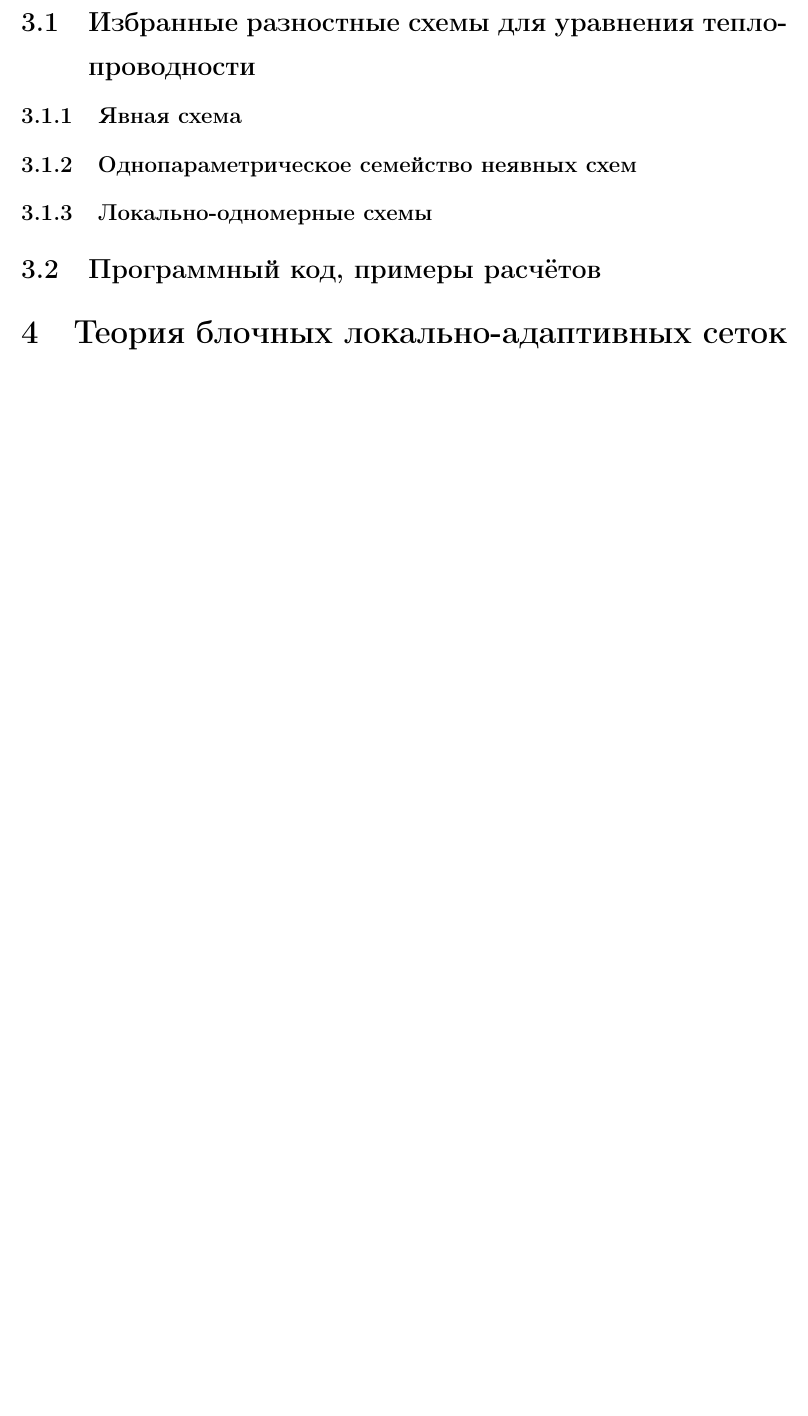
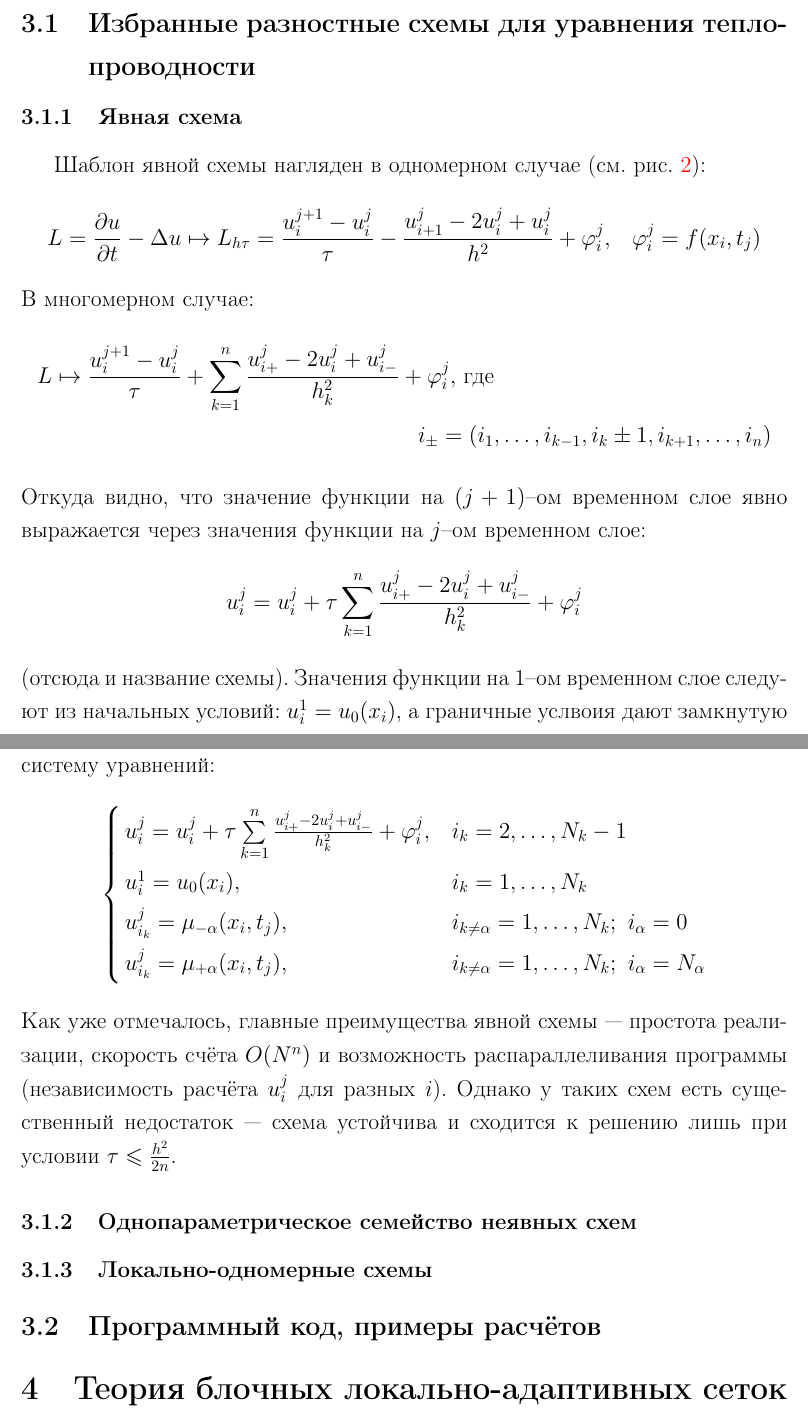
Before and after one commit to denshd/Science_work, a LaTeX document (report/main.tex, which reads report/Разностные_схемы_на_статических_сетках/Избранные_разностные_схемы_для_уравнения_теплопроводности/Явная_схема/Явная_схема.tex): part of page 11 of 13 before the commit and two parts of pages 12 and 13 of 15 after it, the two joined at a grey line, cut so that both start at the same text, the shorter picture padded with empty space. The pictures show the PDF file report/main.pdf that the author committed with the source.

Commit message:
Начал описывать статические сетки

```diff
--- /dev/null
+++ b/report/Разностные_схемы_на_статических_сетках/Избранные_разностные_схемы_для_уравнения_теплопроводности/Явная_схема/Явная_схема.tex
@@ -0,0 +1,45 @@
+\begin{figure}
+    \centering
+        \begin{tikzpicture}
+            \filldraw[black] (0, 0) circle(2pt) node[anchor=south west] {$(x_i, t_j)$};
+            \draw (-2.5, 0) node[anchor=north] {$(x_{i - 1}, t_j)$} -- (2.5, 0) node[anchor=north] {$(x_{i + 1}, t_j)$};
+            \filldraw[black] (-2.5, 0) circle(2pt);
+            \filldraw[black] (2.5, 0) circle(2pt);
+            \filldraw[black] (0, 2.5) circle(2pt);
+            \draw (0, 0) -- (0, 2.5) node[anchor=south]{$(x_i, t_{j + 1})$};
+        \end{tikzpicture}
+    \caption{Пятиточечный шаблон явной схемы}
+    \label{fig:ExplicitTemplate}
+\end{figure}
+Шаблон явной схемы нагляден в одномерном случае (\seefigref{fig:ExplicitTemplate}):
+\begin{equation*}
+    L = \frac{\partial u}{\partial t} - \Delta u \mapsto
+    L_{h\tau} = \frac{u_i^{j + 1} - u_i^j}{\tau} -
+    \frac{u_{i + 1}^j - 2u_i^j + u_i^j}{h^2} + \phi_i^j,\quad \phi_i^j = f(x_i, t_j)
+\end{equation*}
+В многомерном случае:
+\begin{multline*}
+    L \mapsto
+    \frac{u_i^{j + 1} - u_i^j}{\tau} + \sum\limits_{k = 1}^{n}
+    \frac{u_{i+}^j - 2u_i^j + u_{i-}^j}{h_k^2} + \phi_i^j,\text{ где }\\
+    i_{\pm} = (i_1, \ldots, i_{k - 1}, i_k \pm 1, i_{k + 1}, \ldots, i_n)
+\end{multline*}
+Откуда видно, что значение функции на $(j + 1)$--ом временном слое явно выражается через значения функции на $j$--ом временном слое:
+\begin{equation*}
+    u_i^{j} = u_i^j + \tau \sum\limits_{k = 1}^{n}
+    \frac{u_{i+}^j - 2u_i^j + u_{i-}^j}{h_k^2} + \phi_i^j
+\end{equation*}
+(отсюда и название схемы). Значения функции на 1--ом временном слое следуют из начальных условий: $u_i^1 = u_0(x_i)$, а граничные услвоия дают замкнутую систему уравнений:
+\begin{equation*}
+    \begin{cases}
+        u_i^{j} = u_i^j + \tau \sum\limits_{k = 1}^{n} \frac{u_{i+}^j - 2u_i^j + u_{i-}^j}{h_k^2} + \phi_i^j, & i_k = 2, \ldots, N_k - 1\\
+        u_i^1 = u_0(x_i), & i_k = 1, \ldots, N_k\\
+        u_{i_k}^{j} = \mu_{-\alpha}(x_i, t_j), & i_{k \ne \alpha} = 1, \ldots, N_k;\,\, i_{\alpha} = 0\\
+        u_{i_k}^{j} = \mu_{+\alpha}(x_i, t_j), & i_{k \ne \alpha} = 1, \ldots, N_k;\,\, i_{\alpha} = N_{\alpha}
+    \end{cases}
+\end{equation*}
+Как уже отмечалось, главные преимущества явной схемы~--- простота реализации, скорость счёта $O(N^n)$ и возможность распараллеливания программы (независимость расчёта $u_i^j$ для разных $i$).
+Однако у таких схем есть существенный недостаток~--- схема устойчива и сходится к решению лишь при условии
+$
+\tau \le \frac{h^2}{2n}
+$.
```
Also changed, not shown: report/main.tex (+4 -1 lines), report/Разностные_схемы_на_статических_сетках/Введение.tex (added, +43 -0 lines), report/main.pdf, 9 other files.
